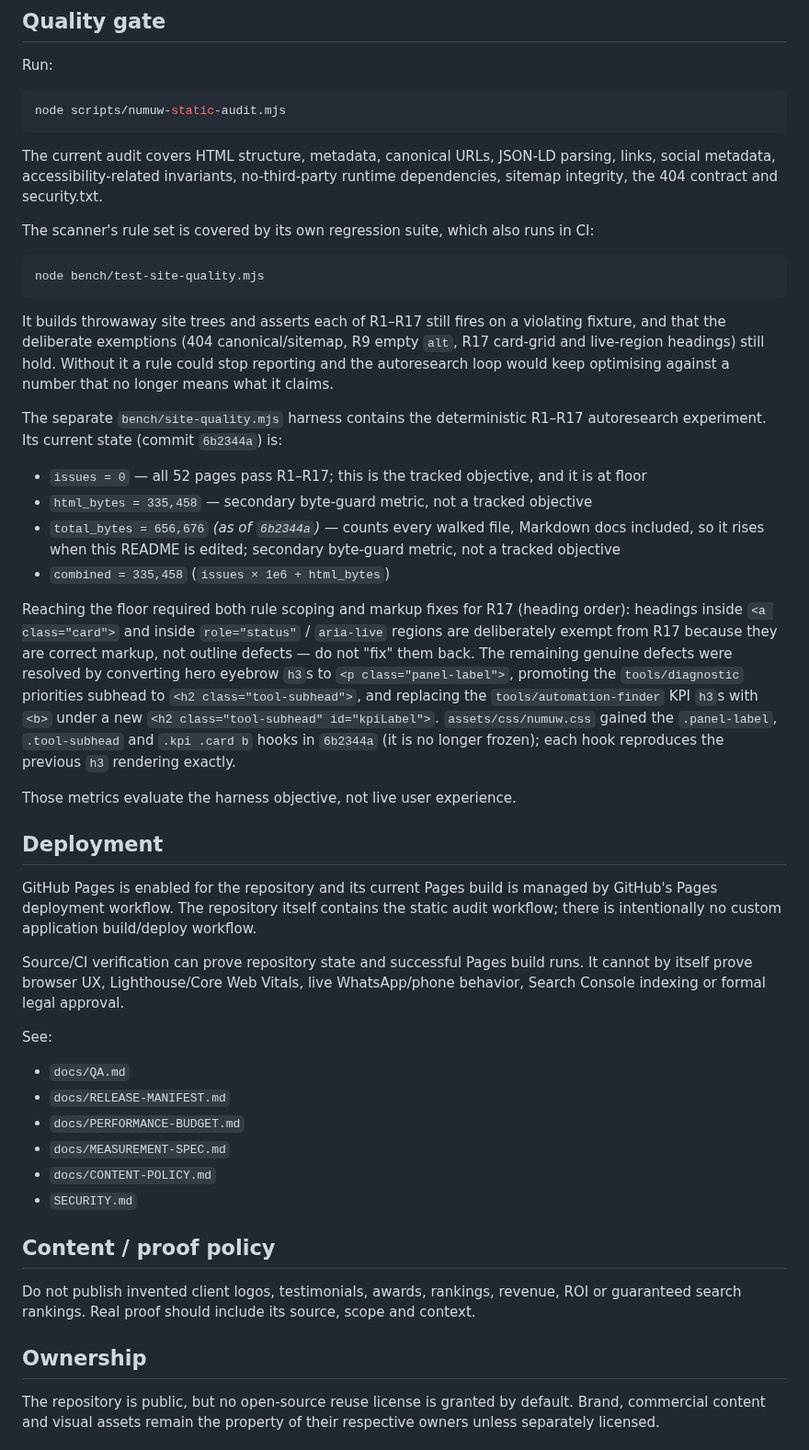
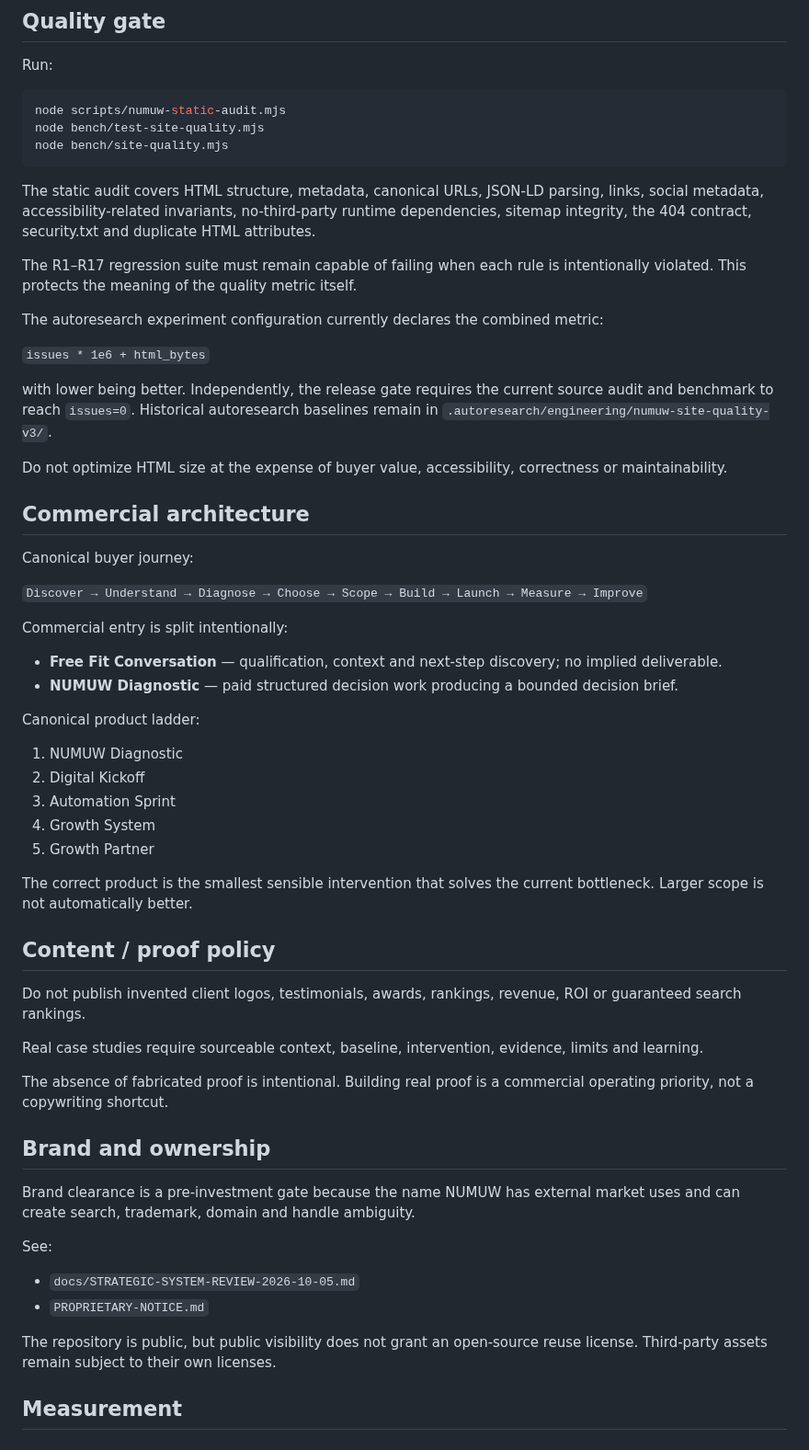
Before and after one commit to ahmedsaturki/numuw-studio, a Markdown page: README.md, the part around one of its changes. Shown at 92% size. Drawn GitHub-style.

Commit message:
docs: align README with current release and commercial system

````diff
--- a/README.md
+++ b/README.md
@@ -46,61 +60,60 @@ Run:
 
 ```bash
 node scripts/numuw-static-audit.mjs
+node bench/test-site-quality.mjs
+node bench/site-quality.mjs
 ```
 
-The current audit covers HTML structure, metadata, canonical URLs, JSON-LD parsing, links, social metadata, accessibility-related invariants, no-third-party runtime dependencies, sitemap integrity, the 404 contract and security.txt.
+The static audit covers HTML structure, metadata, canonical URLs, JSON-LD parsing, links, social metadata, accessibility-related invariants, no-third-party runtime dependencies, sitemap integrity, the 404 contract, security.txt and duplicate HTML attributes.
 
-The scanner's rule set is covered by its own regression suite, which also runs in CI:
+The R1–R17 regression suite must remain capable of failing when each rule is intentionally violated. This protects the meaning of the quality metric itself.
 
-```bash
-node bench/test-site-quality.mjs
-```
+The autoresearch experiment configuration currently declares the combined metric:
 
-It builds throwaway site trees and asserts each of R1–R17 still fires on a violating
-fixture, and that the deliberate exemptions (404 canonical/sitemap, R9 empty `alt`,
-R17 card-grid and live-region headings) still hold. Without it a rule could stop reporting
-and the autoresearch loop would keep optimising against a number that no longer means what
-it claims.
+`issues * 1e6 + html_bytes`
 
-The separate `bench/site-quality.mjs` harness contains the deterministic R1–R17 autoresearch experiment. Its current state (commit `6b2344a`) is:
+with lower being better. Independently, the release gate requires the current source audit and benchmark to reach `issues=0`. Historical autoresearch baselines remain in `.autoresearch/engineering/numuw-site-quality-v3/`.
 
-- `issues = 0` — all 52 pages pass R1–R17; this is the tracked objective, and it is at floor
-- `html_bytes = 335,458` — secondary byte-guard metric, not a tracked objective
-- `total_bytes = 656,676` *(as of `6b2344a`)* — counts every walked file, Markdown docs included, so it rises when this README is edited; secondary byte-guard metric, not a tracked objective
-- `combined = 335,458` (`issues × 1e6 + html_bytes`)
+Do not optimize HTML size at the expense of buyer value, accessibility, correctness or maintainability.
 
-Reaching the floor required both rule scoping and markup fixes for R17 (heading
-order): headings inside `<a class="card">` and inside `role="status"` / `aria-live`
-regions are deliberately exempt from R17 because they are correct markup, not
-outline defects — do not "fix" them back. The remaining genuine defects were
-resolved by converting hero eyebrow `h3`s to `<p class="panel-label">`, promoting
-the `tools/diagnostic` priorities subhead to `<h2 class="tool-subhead">`, and
-replacing the `tools/automation-finder` KPI `h3`s with `<b>` under a new
-`<h2 class="tool-subhead" id="kpiLabel">`. `assets/css/numuw.css` gained the
-`.panel-label`, `.tool-subhead` and `.kpi .card b` hooks in `6b2344a` (it is no
-longer frozen); each hook reproduces the previous `h3` rendering exactly.
+## Commercial architecture
 
-Those metrics evaluate the harness objective, not live user experience.
+Canonical buyer journey:
 
-## Deployment
+`Discover → Understand → Diagnose → Choose → Scope → Build → Launch → Measure → Improve`
 
-GitHub Pages is enabled for the repository and its current Pages build is managed by GitHub's Pages deployment workflow. The repository itself contains the static audit workflow; there is intentionally no custom application build/deploy workflow.
+Commercial entry is split intentionally:
 
-Source/CI verification can prove repository state and successful Pages build runs. It cannot by itself prove browser UX, Lighthouse/Core Web Vitals, live WhatsApp/phone behavior, Search Console indexing or formal legal approval.
+- **Free Fit Conversation** — qualification, context and next-step discovery; no implied deliverable.
+- **NUMUW Diagnostic** — paid structured decision work producing a bounded decision brief.
 
-See:
+Canonical product ladder:
 
-- `docs/QA.md`
-- `docs/RELEASE-MANIFEST.md`
-- `docs/PERFORMANCE-BUDGET.md`
-- `docs/MEASUREMENT-SPEC.md`
-- `docs/CONTENT-POLICY.md`
-- `SECURITY.md`
+1. NUMUW Diagnostic
+2. Digital Kickoff
+3. Automation Sprint
+4. Growth System
+5. Growth Partner
+
+The correct product is the smallest sensible intervention that solves the current bottleneck. Larger scope is not automatically better.
 
 ## Content / proof policy
 
-Do not publish invented client logos, testimonials, awards, rankings, revenue, ROI or guaranteed search rankings. Real proof should include its source, scope and context.
+Do not publish invented client logos, testimonials, awards, rankings, revenue, ROI or guaranteed search rankings.
 
-## Ownership
+Real case studies require sourceable context, baseline, intervention, evidence, limits and learning.
 
-The repository is public, but no open-source reuse license is granted by default. Brand, commercial content and visual assets remain the property of their respective owners unless separately licensed.
+The absence of fabricated proof is intentional. Building real proof is a commercial operating priority, not a copywriting shortcut.
+
+## Brand and ownership
+
+Brand clearance is a pre-investment gate because the name NUMUW has external market uses and can create search, trademark, domain and handle ambiguity.
+
+See:
+- `docs/STRATEGIC-SYSTEM-REVIEW-2026-10-05.md`
+- `PROPRIETARY-NOTICE.md`
+
+The repository is public, but public visibility does not grant an open-source reuse license. Third-party assets remain subject to their own licenses.
+
+## Measurement
+
````
Also changed, not shown: other parts of README.md (+43 -0 lines).
